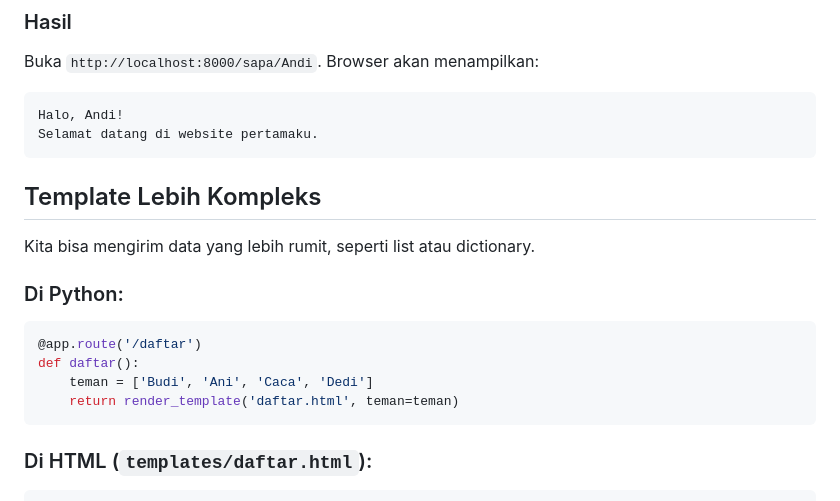
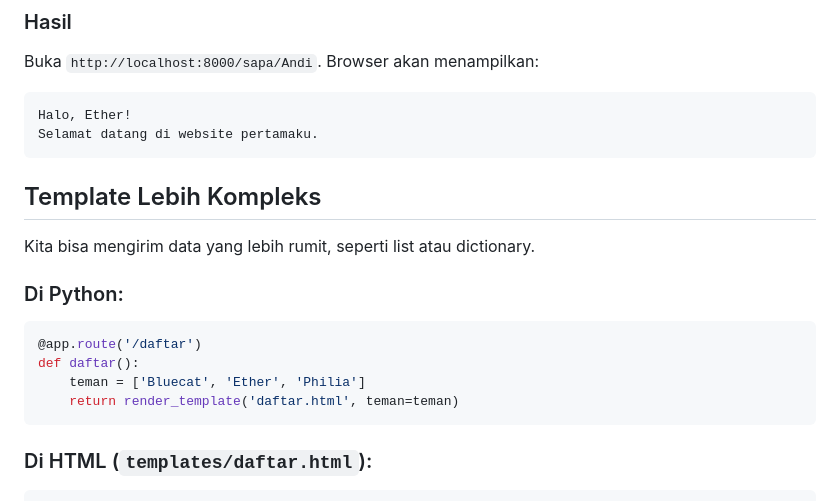
Before and after one commit to nek0byte/belajar_flask, a Markdown page: materi/04-template-html.md, the part around the change. Drawn GitHub-style.

````diff
--- a/materi/04-template-html.md
+++ b/materi/04-template-html.md
@@ -116,7 +116,7 @@ Jadi `{{ nama }}` di HTML akan diganti menjadi `'Budi'`.
 Buka `http://localhost:8000/sapa/Andi`. Browser akan menampilkan:
 
 ```
-Halo, Andi!
+Halo, Ether!
 Selamat datang di website pertamaku.
 ```
 
@@ -130,7 +130,7 @@ Kita bisa mengirim data yang lebih rumit, seperti list atau dictionary.
 ```python
 @app.route('/daftar')
 def daftar():
-    teman = ['Budi', 'Ani', 'Caca', 'Dedi']
+    teman = ['Bluecat', 'Ether', 'Philia']
     return render_template('daftar.html', teman=teman)
 ```
 
````
Also changed, not shown: materi/03-halaman-pertama.md (+1 -1 lines).
